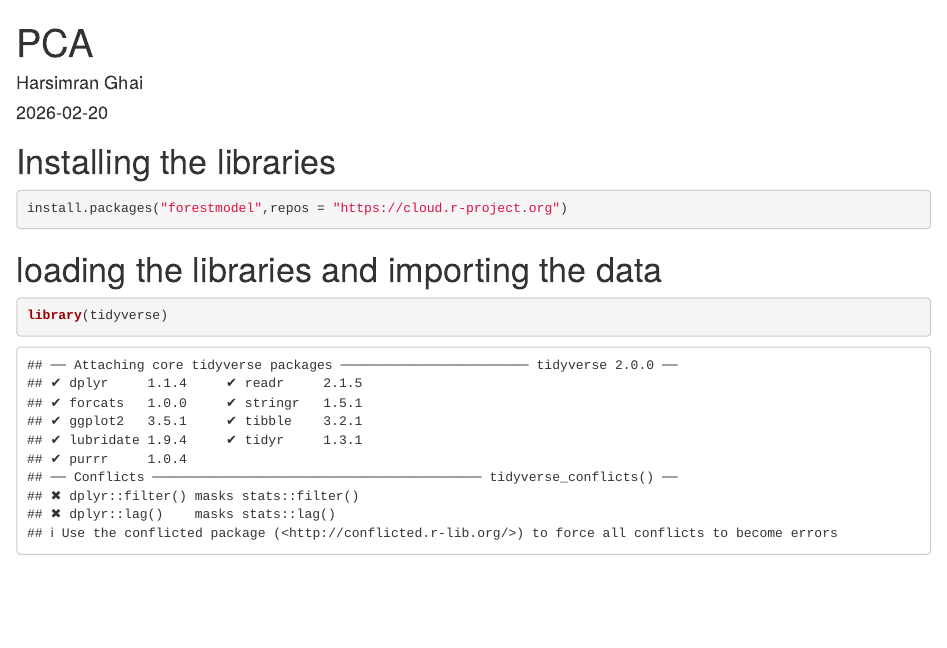
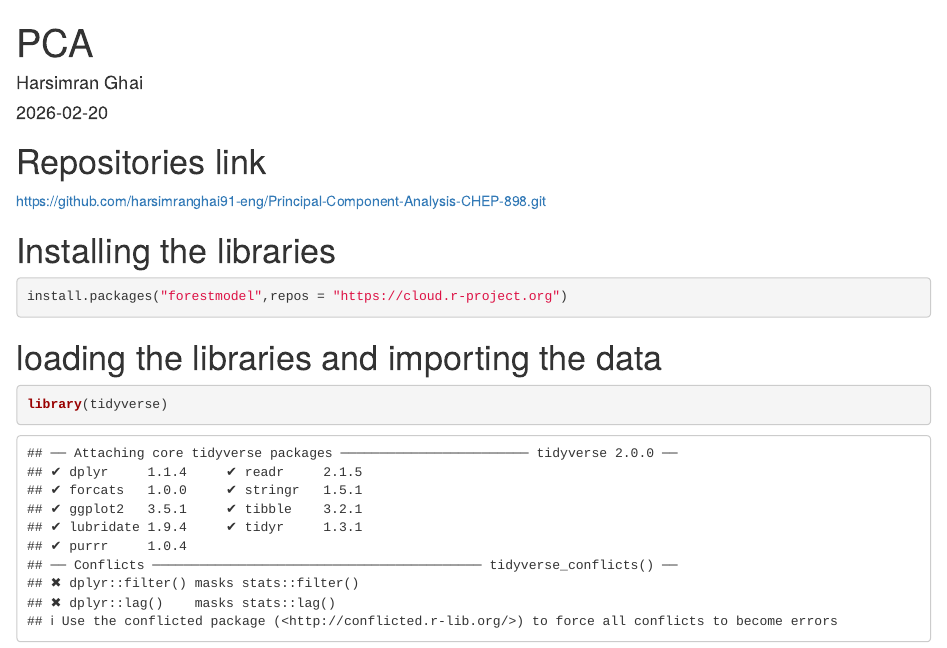
Before and after one commit to harsimranghai91-eng/Principal-Component-Analysis-CHEP-898, an R Markdown document (PCA CHEP 898.Rmd): the page in a window 1100 px wide, from its top. Rendered offline with R 4.5, knitr and Pandoc, with nearby package versions; some code elsewhere in the file could not run offline.

Commit message:
Repo link added

```diff
--- a/PCA CHEP 898.Rmd
+++ b/PCA CHEP 898.Rmd
@@ -5,6 +5,8 @@ date: "2026-02-20"
 output: html_document
 ---
 
+# Repositories link
+https://github.com/harsimranghai91-eng/Principal-Component-Analysis-CHEP-898.git
 
 # Installing the libraries
 
```
Also changed, not shown: PCA-CHEP-898.html, 1 other file.
